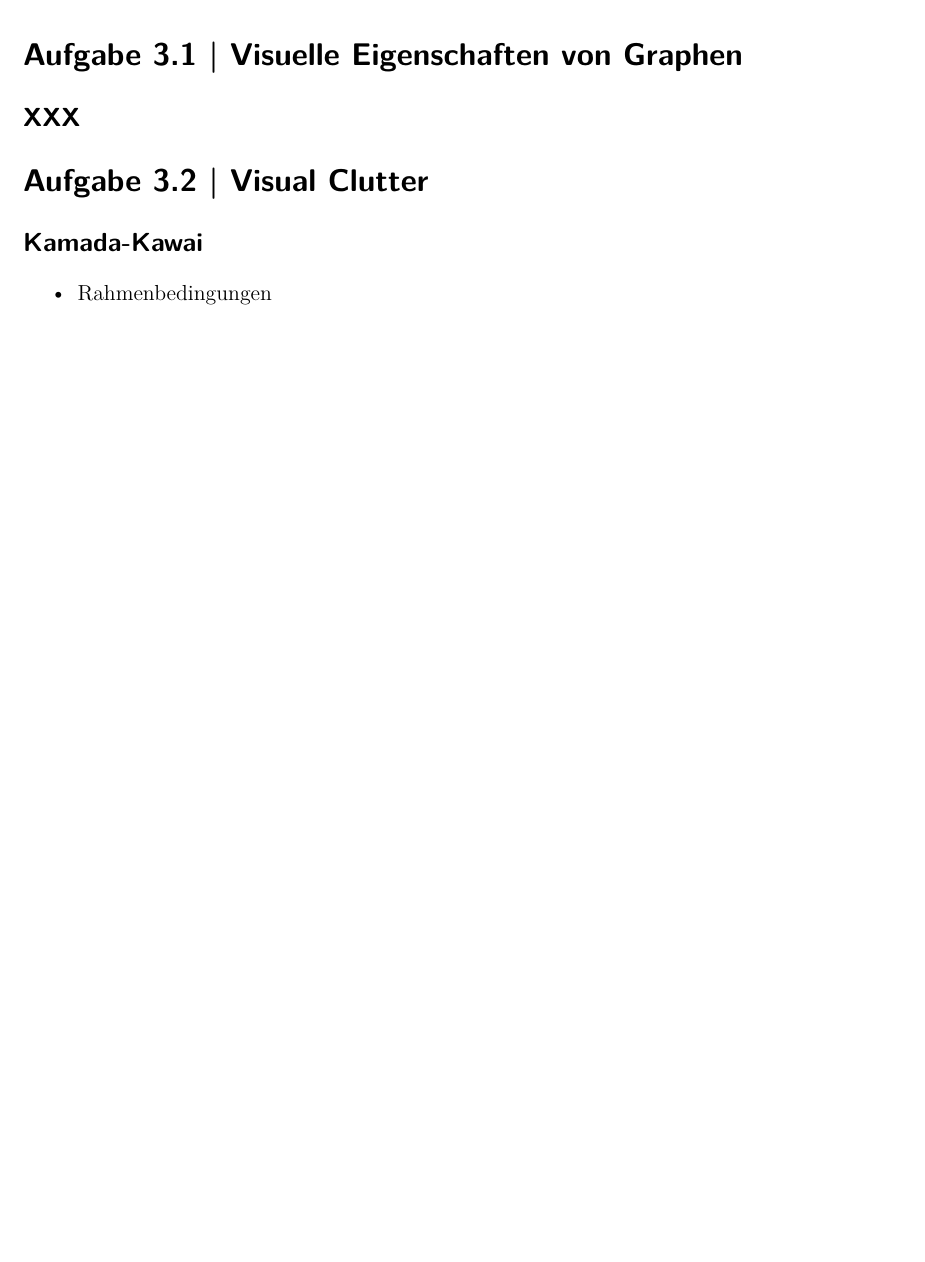
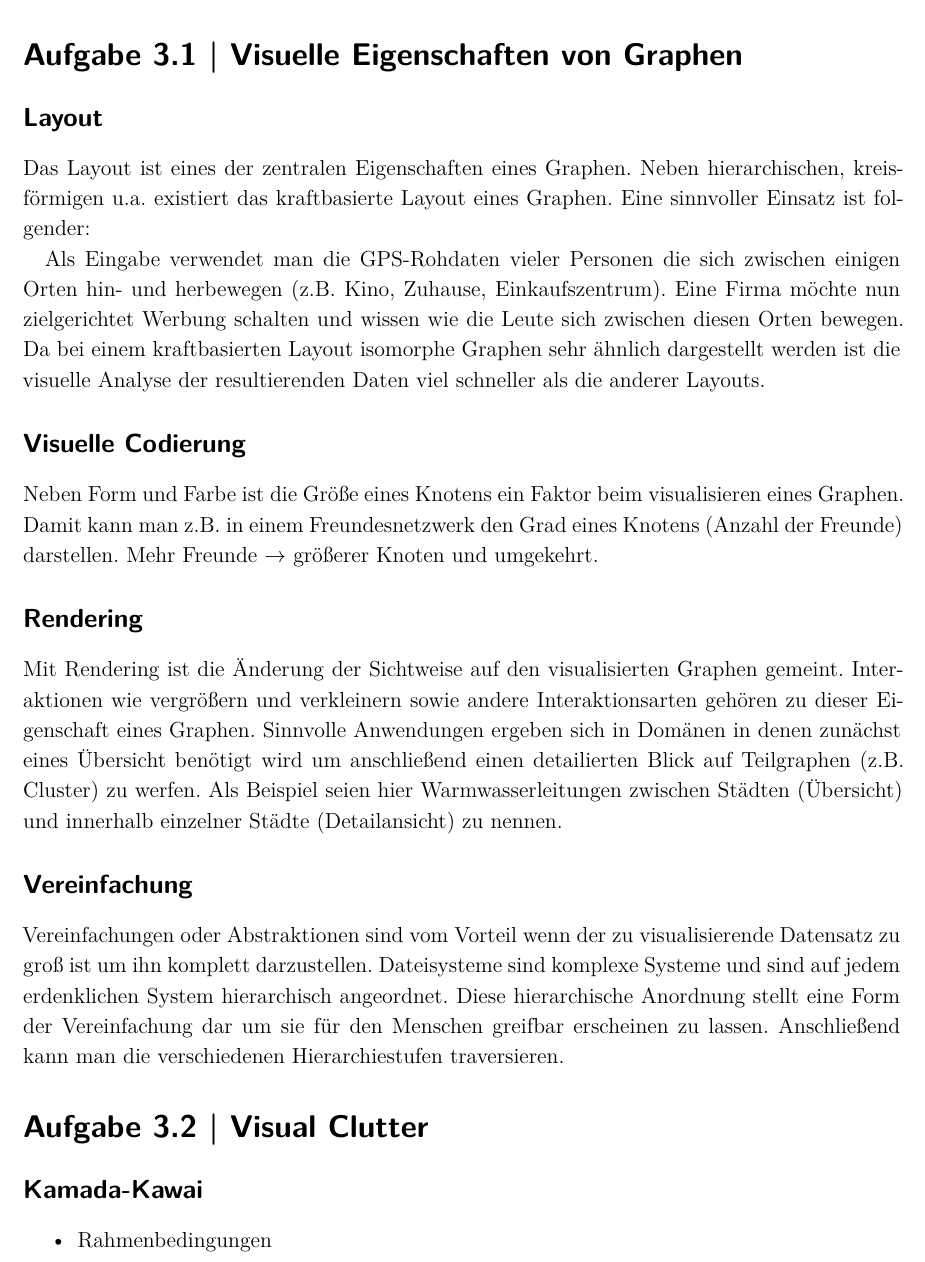
Before and after one commit to JonasGroeger/infovis, a LaTeX document (Übung 3/3-Hausaufgabe.tex): part of page 1 of 6 before the commit and part of page 1 of 7 after it, cut so that both start at the same text, the shorter picture padded with empty space. Compiled offline with XeLaTeX.

Commit message:
3.1 fertig.

```diff
--- a/Übung 3/3-Hausaufgabe.tex
+++ b/Übung 3/3-Hausaufgabe.tex
@@ -48,7 +48,19 @@
 \pagestyle{fancy} % Activate own pagestyle
 
 \section{Aufgabe 3.1 | Visuelle Eigenschaften von Graphen}
-\subsection*{XXX}
+\subsection*{Layout}
+Das Layout ist eines der zentralen Eigenschaften eines Graphen. Neben hierarchischen, kreisförmigen u.a. existiert das kraftbasierte Layout eines Graphen. Eine sinnvoller Einsatz ist folgender:
+
+Als Eingabe verwendet man die GPS-Rohdaten vieler Personen die sich zwischen einigen Orten hin- und herbewegen (z.B. Kino, Zuhause, Einkaufszentrum). Eine Firma möchte nun zielgerichtet Werbung schalten und wissen wie die Leute sich zwischen diesen Orten bewegen. Da bei einem kraftbasierten Layout isomorphe Graphen sehr ähnlich dargestellt werden ist die visuelle Analyse der resultierenden Daten viel schneller als die anderer Layouts.
+
+\subsection*{Visuelle Codierung}
+Neben Form und Farbe ist die Größe eines Knotens ein Faktor beim visualisieren eines Graphen. Damit kann man z.B. in einem Freundesnetzwerk den Grad eines Knotens (Anzahl der Freunde) darstellen. Mehr Freunde $\rightarrow$ größerer Knoten und umgekehrt.
+
+\subsection*{Rendering}
+Mit Rendering ist die Änderung der Sichtweise auf den visualisierten Graphen gemeint. Interaktionen wie vergrößern und verkleinern sowie andere Interaktionsarten gehören zu dieser Eigenschaft eines Graphen. Sinnvolle Anwendungen ergeben sich in Domänen in denen zunächst eines Übersicht benötigt wird um anschließend einen detailierten Blick auf Teilgraphen (z.B. Cluster) zu werfen. Als Beispiel seien hier Warmwasserleitungen zwischen Städten (Übersicht) und innerhalb einzelner Städte (Detailansicht) zu nennen.
+
+\subsection*{Vereinfachung}
+Vereinfachungen oder Abstraktionen sind vom Vorteil wenn der zu visualisierende Datensatz zu groß ist um ihn komplett darzustellen. Dateisysteme sind komplexe Systeme und sind auf jedem erdenklichen System hierarchisch angeordnet. Diese hierarchische Anordnung stellt eine Form der Vereinfachung dar um sie für den Menschen greifbar erscheinen zu lassen. Anschließend kann man die verschiedenen Hierarchiestufen traversieren.
 
 \section{Aufgabe 3.2 | Visual Clutter}
 \subsection*{Kamada-Kawai}
```
Also changed, not shown: Übung 3/3-Hausaufgabe.pdf.
